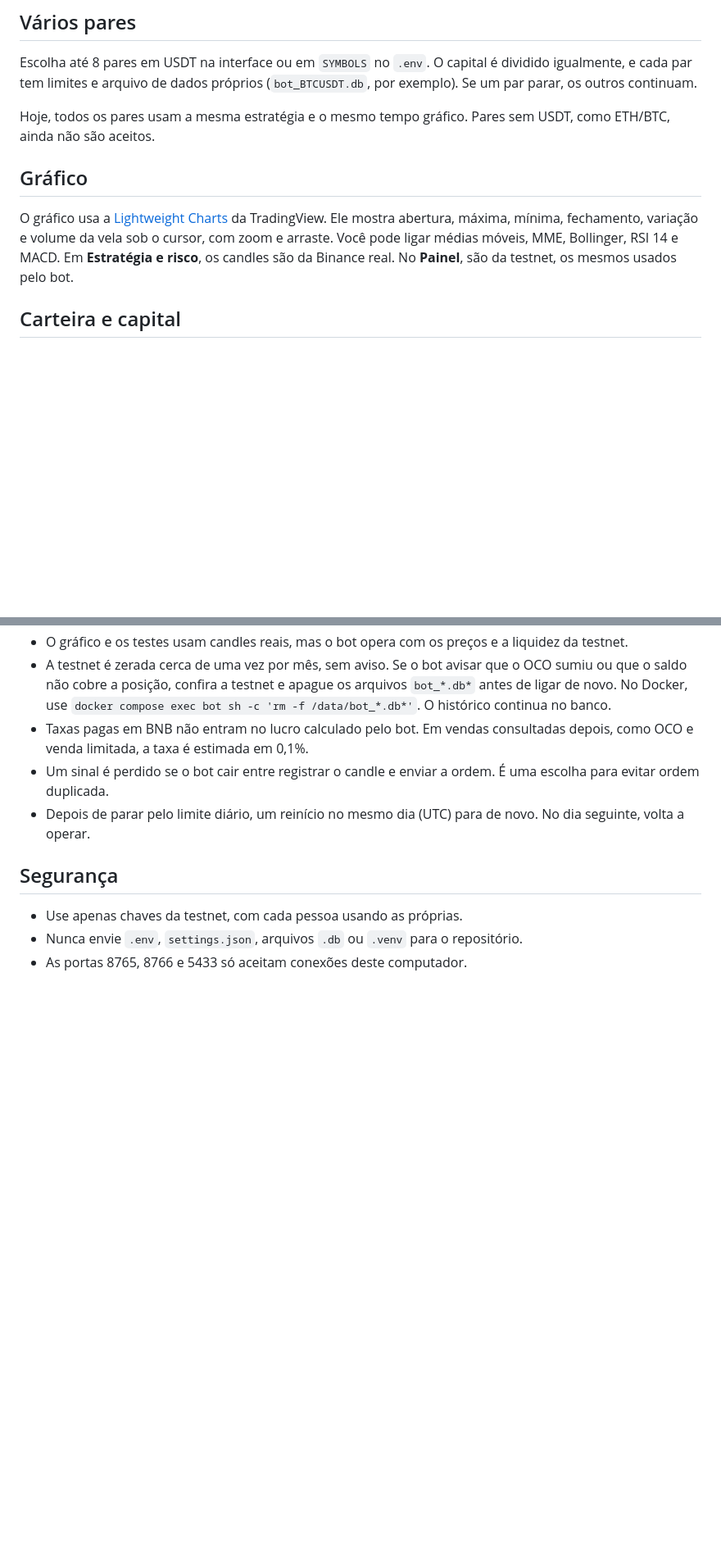
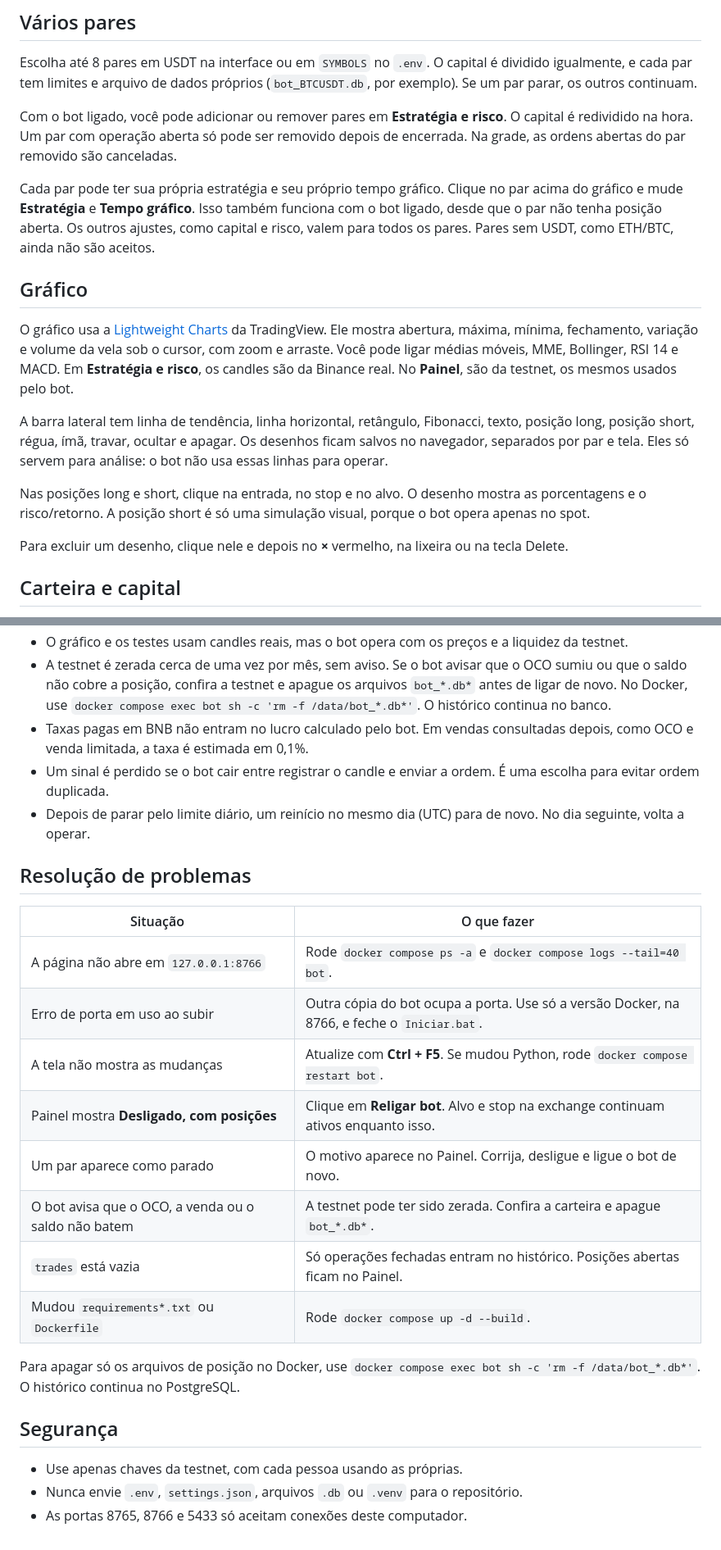
Before and after one commit to LucasGabrielSantiago/trading-crypto-bot, a Markdown page: README.md, 2 parts joined by grey strips. Shown at 82% size. Rendered like a GitHub page; blank space fills up the shorter version.

```diff
--- a/README.md
+++ b/README.md
@@ -198,8 +199,13 @@ Escolha até 8 pares em USDT na interface ou em `SYMBOLS` no `.env`. O capital
 e cada par tem limites e arquivo de dados próprios (`bot_BTCUSDT.db`, por exemplo). Se um par parar,
 os outros continuam.
 
-Hoje, todos os pares usam a mesma estratégia e o mesmo tempo gráfico. Pares sem USDT, como ETH/BTC,
-ainda não são aceitos.
+Com o bot ligado, você pode adicionar ou remover pares em **Estratégia e risco**. O capital é
+redividido na hora. Um par com operação aberta só pode ser removido depois de encerrada. Na grade, as
+ordens abertas do par removido são canceladas.
+
+Cada par pode ter sua própria estratégia e seu próprio tempo gráfico. Clique no par acima do gráfico
+e mude **Estratégia** e **Tempo gráfico**. Isso também funciona com o bot ligado, desde que o par não
+tenha posição aberta. Os outros ajustes, como capital e risco, valem para todos os pares. Pares sem USDT, como ETH/BTC, ainda não são aceitos.
 
 ## Gráfico
 
@@ -207,6 +213,15 @@ O gráfico usa a [Lightweight Charts](https://www.tradingview.com/lightweight-ch
 Ele mostra abertura, máxima, mínima, fechamento, variação e volume da vela sob o cursor, com zoom e
 arraste. Você pode ligar médias móveis, MME, Bollinger, RSI 14 e MACD. Em **Estratégia e risco**, os
 candles são da Binance real. No **Painel**, são da testnet, os mesmos usados pelo bot.
+
+A barra lateral tem linha de tendência, linha horizontal, retângulo, Fibonacci, texto, posição long,
+posição short, régua, ímã, travar, ocultar e apagar. Os desenhos ficam salvos no navegador, separados
+por par e tela. Eles só servem para análise: o bot não usa essas linhas para operar.
+
+Nas posições long e short, clique na entrada, no stop e no alvo. O desenho mostra as porcentagens e o
+risco/retorno. A posição short é só uma simulação visual, porque o bot opera apenas no spot.
+
+Para excluir um desenho, clique nele e depois no **×** vermelho, na lixeira ou na tecla Delete.
 
 ## Carteira e capital
 
@@ -322,6 +346,22 @@ Uma aprovação não garante lucro futuro.
 - Depois de parar pelo limite diário, um reinício no mesmo dia (UTC) para de novo. No dia seguinte,
   volta a operar.
 
+## Resolução de problemas
+
+| Situação | O que fazer |
+|---|---|
+| A página não abre em `127.0.0.1:8766` | Rode `docker compose ps -a` e `docker compose logs --tail=40 bot`. |
+| Erro de porta em uso ao subir | Outra cópia do bot ocupa a porta. Use só a versão Docker, na 8766, e feche o `Iniciar.bat`. |
+| A tela não mostra as mudanças | Atualize com **Ctrl + F5**. Se mudou Python, rode `docker compose restart bot`. |
+| Painel mostra **Desligado, com posições** | Clique em **Religar bot**. Alvo e stop na exchange continuam ativos enquanto isso. |
+| Um par aparece como parado | O motivo aparece no Painel. Corrija, desligue e ligue o bot de novo. |
+| O bot avisa que o OCO, a venda ou o saldo não batem | A testnet pode ter sido zerada. Confira a carteira e apague `bot_*.db*`. |
+| `trades` está vazia | Só operações fechadas entram no histórico. Posições abertas ficam no Painel. |
+| Mudou `requirements*.txt` ou `Dockerfile` | Rode `docker compose up -d --build`. |
+
+Para apagar só os arquivos de posição no Docker, use
+`docker compose exec bot sh -c 'rm -f /data/bot_*.db*'`. O histórico continua no PostgreSQL.
+
 ## Segurança
 
 - Use apenas chaves da testnet, com cada pessoa usando as próprias.
```
Also changed, not shown: other parts of README.md (+14 -4 lines), docs/images/tela-carteira.png, docs/images/tela-estrategia.png, docs/images/tela-historico.png, docs/images/tela-painel.png, 13 other files.
